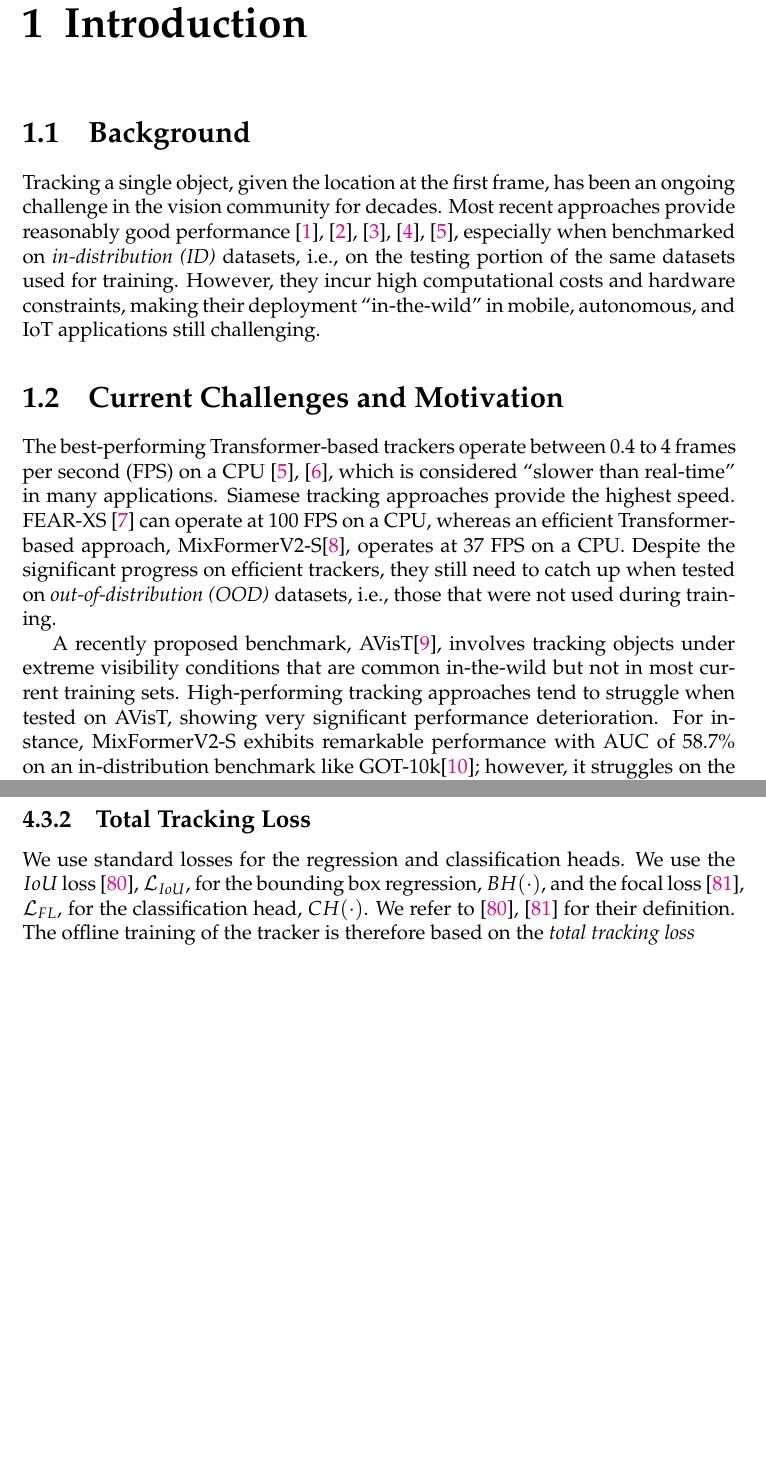
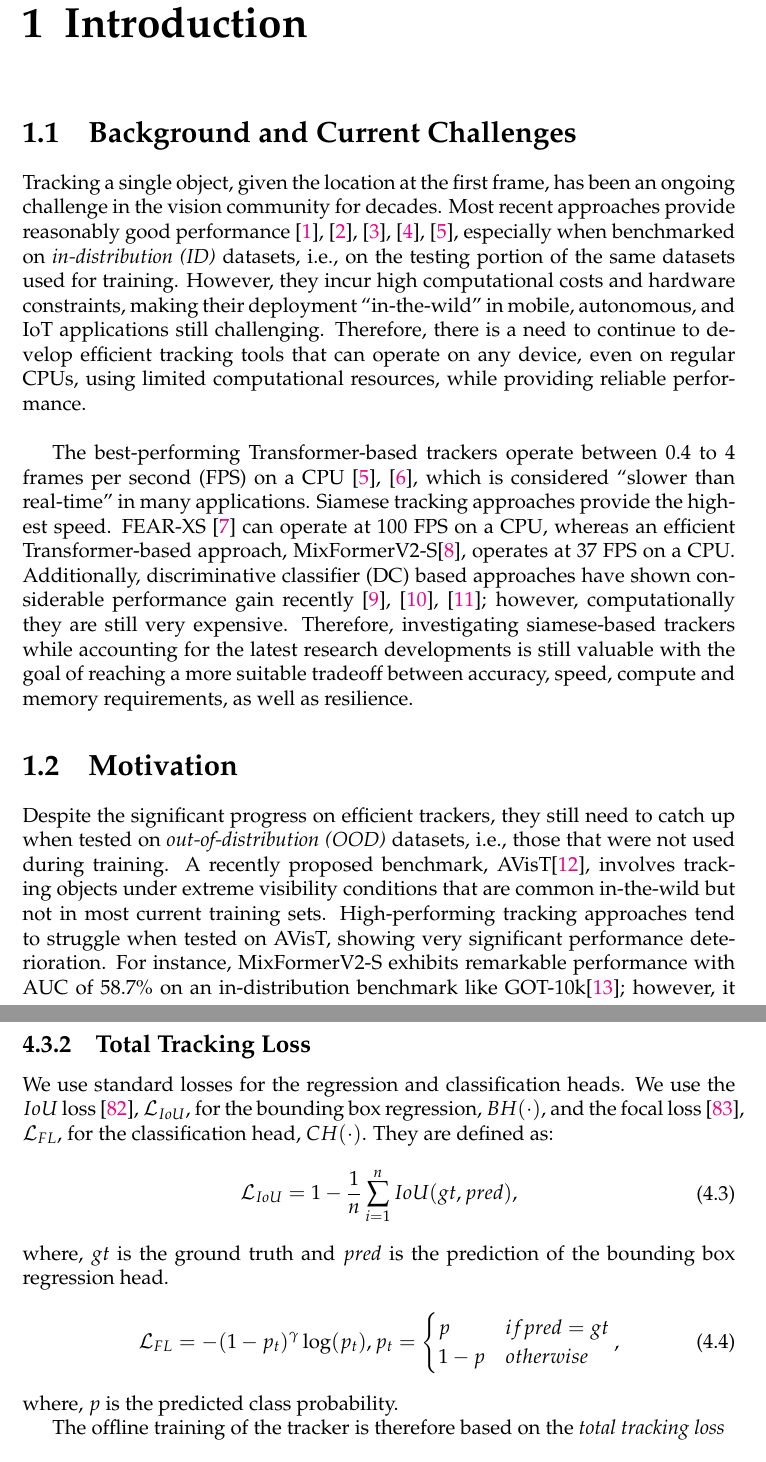
Before and after one commit to wvuvl/2025_thesis_zaveri, a LaTeX thesis (main.tex, which reads Chapters/1_Introduction.tex, Chapters/4_ProposedMethods.tex): two parts of pages 9 and 22 of 43 before the commit and two parts of pages 9 and 22 of 44 after it, joined at a grey line, cut so that both start at the same text, the shorter picture padded with empty space. Compiled offline with pdfLaTeX.

Commit message:
started the first draft

```diff
--- a/Chapters/1_Introduction.tex
+++ b/Chapters/1_Introduction.tex
@@ -5,16 +5,15 @@
 \label{Chapter1} % Change X to a consecutive number; for referencing this chapter elsewhere, use \ref{ChapterX}
 
 
-\section{Background}
+\section{Background and Current Challenges}
 
-Tracking a single object, given the location at the first frame, has been an ongoing challenge in the vision community for decades. Most recent approaches provide reasonably good performance~\cite{gao2022aiatrack,he2023target,yan2021learning,wei2023autoregressive,chen2023seqtrack}, especially when benchmarked on \emph{in-distribution (ID)} datasets, i.e., on the testing portion of the same datasets used for training. However, they incur high computational costs and hardware constraints, making their deployment ``in-the-wild'' in mobile, autonomous, and IoT applications still challenging.
+Tracking a single object, given the location at the first frame, has been an ongoing challenge in the vision community for decades. Most recent approaches provide reasonably good performance~\cite{gao2022aiatrack,he2023target,yan2021learning,wei2023autoregressive,chen2023seqtrack}, especially when benchmarked on \emph{in-distribution (ID)} datasets, i.e., on the testing portion of the same datasets used for training. However, they incur high computational costs and hardware constraints, making their deployment ``in-the-wild'' in mobile, autonomous, and IoT applications still challenging. Therefore, there is a need to continue to develop efficient tracking tools that can operate on any device, even on regular CPUs, using limited computational resources, while providing reliable performance.  \\
 
+The best-performing Transformer-based trackers operate between 0.4 to 4 frames per second (FPS) on a CPU~\cite{chen2023seqtrack,wu2023dropmae}, which is considered ``slower than real-time'' in many applications. Siamese tracking approaches provide the highest speed. FEAR-XS~\cite{borsuk2022fear} can operate at 100 FPS on a CPU, whereas an efficient Transformer-based approach, MixFormerV2-S\cite{cui2024mixformerv2}, operates at 37 FPS on a CPU.  Additionally, discriminative classiﬁer (DC) based approaches have shown considerable performance gain recently~\cite{bhat2020know,bhat2019learning,mayer2021learning}; however, computationally they are still very expensive. Therefore, investigating siamese-based trackers while accounting for the latest research developments is still valuable with the goal of reaching a more suitable tradeoff between accuracy, speed, compute and memory requirements, as well as resilience.
 
-\section{Current Challenges and Motivation}
+\section{Motivation}
 
-The best-performing Transformer-based trackers operate between 0.4 to 4 frames per second (FPS) on a CPU~\cite{chen2023seqtrack,wu2023dropmae}, which is considered ``slower than real-time'' in many applications. Siamese tracking approaches provide the highest speed. FEAR-XS~\cite{borsuk2022fear} can operate at 100 FPS on a CPU, whereas an efficient Transformer-based approach, MixFormerV2-S\cite{cui2024mixformerv2}, operates at 37 FPS on a CPU. Despite the significant progress on efficient trackers, they still need to catch up when tested on \emph{out-of-distribution (OOD)} datasets, i.e., those that were not used during training.
-
-A recently proposed benchmark, AVisT\cite{noman2022avist}, involves tracking objects under extreme visibility conditions that are common in-the-wild but not in most current training sets. High-performing tracking approaches tend to struggle when tested on AVisT, showing very significant performance deterioration. For instance, MixFormerV2-S exhibits remarkable performance with AUC of 58.7\% on an in-distribution benchmark like GOT-10k\cite{Huang2021}; however, it struggles on the OOD benchmark AVisT, with an AUC of 39.6\%. Therefore, the trade-off between the need of computational resources and \emph{OOD generalization} abilities of visual trackers is still unsatisfactory for their deployment in-the-wild under resource constraints.
+Despite the significant progress on efficient trackers, they still need to catch up when tested on \emph{out-of-distribution (OOD)} datasets, i.e., those that were not used during training. A recently proposed benchmark, AVisT\cite{noman2022avist}, involves tracking objects under extreme visibility conditions that are common in-the-wild but not in most current training sets. High-performing tracking approaches tend to struggle when tested on AVisT, showing very significant performance deterioration. For instance, MixFormerV2-S exhibits remarkable performance with AUC of 58.7\% on an in-distribution benchmark like GOT-10k\cite{Huang2021}; however, it struggles on the OOD benchmark AVisT, with an AUC of 39.6\%. Therefore, the trade-off between the need of computational resources and \emph{OOD generalization} abilities of visual trackers is still unsatisfactory for their deployment in-the-wild under resource constraints.
 
 
 \section{Thesis Contribution}
--- a/Chapters/4_ProposedMethods.tex
+++ b/Chapters/4_ProposedMethods.tex
@@ -102,7 +102,25 @@ where $||\cdot||_2$ is the $\ell_2$-norm,  $h_1$ and $h_2$ are MLP projection he
 
 
 \subsection{Total Tracking Loss}
-We use standard losses for the regression and classification heads. We use the $IoU$ loss~\cite{rezatofighi2019generalized}, $\mathcal{L}_{IoU}$, for the bounding box regression, $BH(\cdot)$, and the focal loss~\cite{lin2017focal}, $\mathcal{L}_{FL}$, for the classification head, $CH(\cdot)$. We refer to \cite{rezatofighi2019generalized,lin2017focal} for their definition.
+We use standard losses for the regression and classification heads. We use the $IoU$ loss~\cite{rezatofighi2019generalized}, $\mathcal{L}_{IoU}$, for the bounding box regression, $BH(\cdot)$, and the focal loss~\cite{lin2017focal}, $\mathcal{L}_{FL}$, for the classification head, $CH(\cdot)$.
+They are defined as:
+\begin{equation}
+  \centering
+  \label{eq:iou}
+      \begin{aligned}
+          \mathcal{L}_{IoU} = 1 -  \frac{1}{n} \sum^{n}_{i=1} IoU(gt,pred),
+      \end{aligned}
+\end{equation}
+where, $gt$ is the ground truth and $pred$ is the prediction of the bounding box regression head.
+\begin{equation}
+  \centering
+  \label{eq:focal}
+      \begin{aligned}
+          \mathcal{L}_{FL} =  -(1-p_t)^\gamma \log(p_t),  p_t= \begin{cases} p & if \text{\break } pred=gt\\ 1-p & otherwise \end{cases}  ,
+      \end{aligned}
+\end{equation}
+where, $p$ is the predicted class probability.
+
 The offline training of the tracker is therefore based on the \emph{total tracking loss}
 \begin{equation} \small
   \centering
```
Also changed, not shown: main.tex (+7 -11 lines), Chapters/1_Introduction.tex (8 more changed lines).
